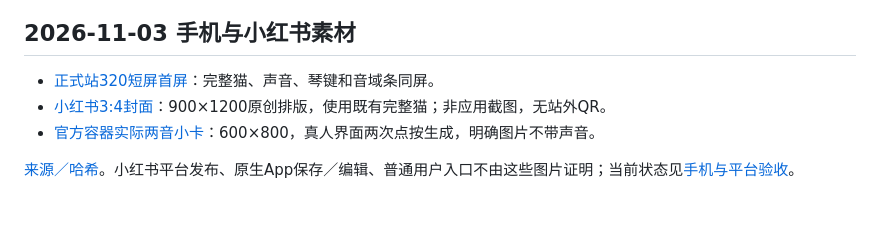
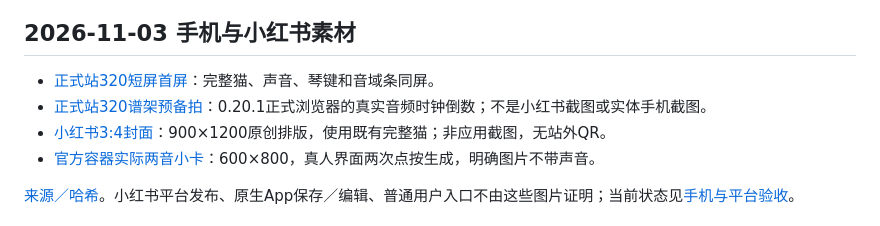
Before and after one commit to farmcan/miao-beat, a Markdown page: docs/promo-assets.md, the part around the change. Rendered like a GitHub page.

```diff
--- a/docs/promo-assets.md
+++ b/docs/promo-assets.md
@@ -34,6 +34,7 @@
 ## 2026-11-03 手机与小红书素材
 
 - [正式站320短屏首屏](media/2026-11-03/mobile-home-320.jpg)：完整猫、声音、琴键和音域条同屏。
+- [正式站320谱架预备拍](media/2026-11-03/reader-count-in-320.jpg)：0.20.1正式浏览器的真实音频时钟倒数；不是小红书截图或实体手机截图。
 - [小红书3:4封面](media/2026-11-03/xhs-cover-3x4.jpg)：900×1200原创排版，使用既有完整猫；非应用截图，无站外QR。
 - [官方容器实际两音小卡](media/2026-11-03/xhs-two-note-card.png)：600×800，真人界面两次点按生成，明确图片不带声音。
 
```
Also changed, not shown: docs/mobile-and-xhs-plan-2026-11-03.md (+9 -0 lines), docs/xhs-first-post-2026-11-03.md (added, +23 -0 lines), minitool/README.md (+8 -0 lines), docs/media/2026-11-03/reader-count-in-320.jpg (added), 1 other file.
